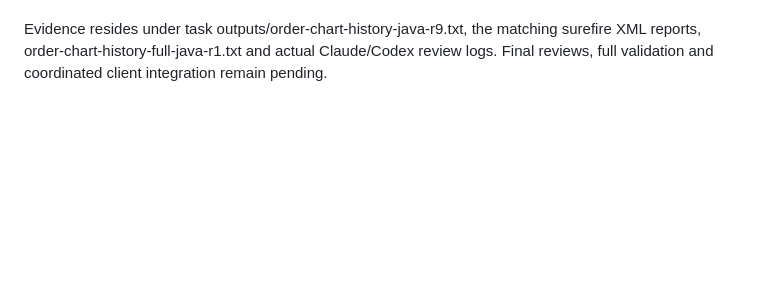
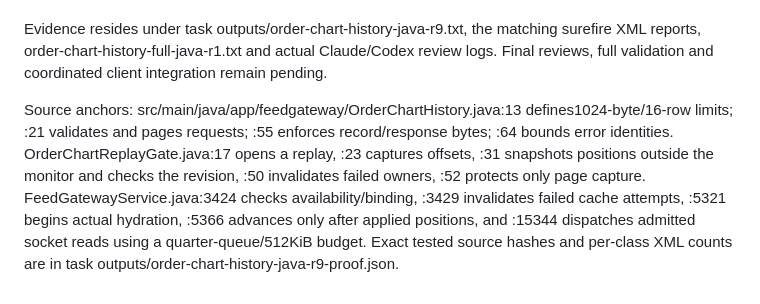
Before and after one commit to abhinav-jain09/option-edge-feed-gateway, a Markdown page: docs/order-chart-stream-history.md, the part around the change. Rendered like a GitHub page; blank space fills up the shorter version.

Commit message:
Bind history validation to source hashes counts and lifecycle anchors

```diff
--- a/docs/order-chart-stream-history.md
+++ b/docs/order-chart-stream-history.md
@@ -19,3 +19,5 @@ Current focused validation r9: OrderChartHistoryTest9, OrderChartReplayGateTest8
 Historical full local Maven r1, before the latest review fixes:1822 tests, zero assertion failures and one infrastructure error (PartitionExpansionIntegrationTest: no valid Docker environment). The other1821 passed. This is not a full-suite PASS or final-source full validation; a rerun and existing Jenkins Linux/Docker integration coverage remain required before deployment. No test was disabled. Earlier r3–r5 notes incorrectly implied the named EsAuctionTest pattern ran48 cases; that class does not exist. The corrected r9 command explicitly ran EsAuctionWiringTest and its XML confirms48 cases. No runtime deployment or native browser acceptance is claimed.
 
 Evidence resides under task outputs/order-chart-history-java-r9.txt, the matching surefire XML reports, order-chart-history-full-java-r1.txt and actual Claude/Codex review logs. Final reviews, full validation and coordinated client integration remain pending.
+
+Source anchors: src/main/java/app/feedgateway/OrderChartHistory.java:13 defines1024-byte/16-row limits; :21 validates and pages requests; :55 enforces record/response bytes; :64 bounds error identities. OrderChartReplayGate.java:17 opens a replay, :23 captures offsets, :31 snapshots positions outside the monitor and checks the revision, :50 invalidates failed owners, :52 protects only page capture. FeedGatewayService.java:3424 checks availability/binding, :3429 invalidates failed cache attempts, :5321 begins actual hydration, :5366 advances only after applied positions, and :15344 dispatches admitted socket reads using a quarter-queue/512KiB budget. Exact tested source hashes and per-class XML counts are in task outputs/order-chart-history-java-r9-proof.json.
```
